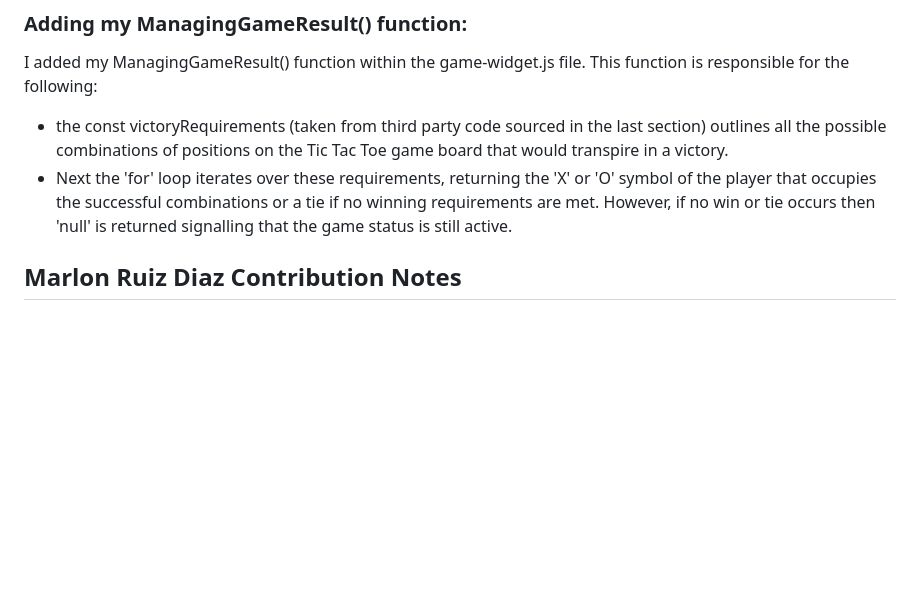
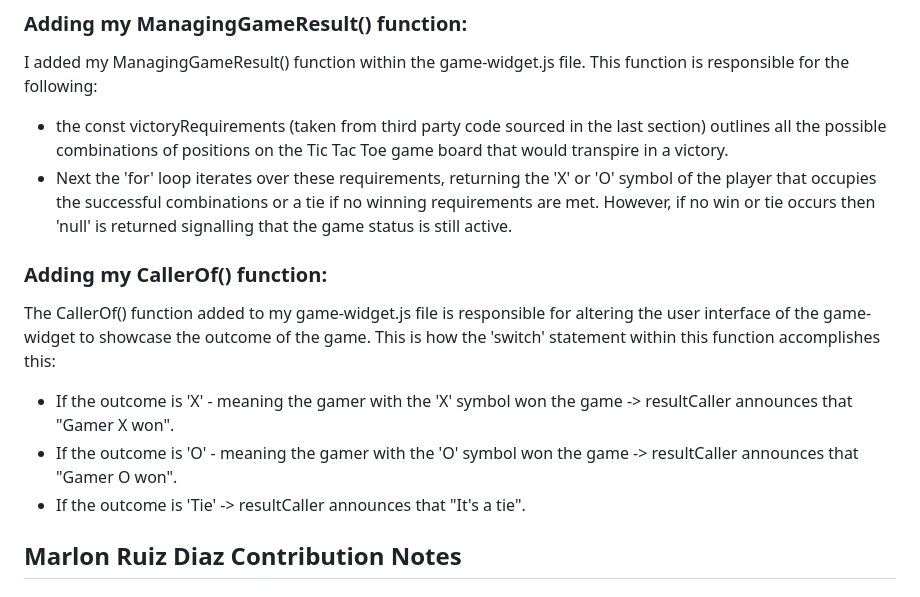
Before and after one commit to b0xcode/Group100-TaskManager, a Markdown page: README.md, the part around the change. GitHub-like rendering; blank space fills up the shorter version.

Commit message:
Outlining the role of the CallerOf() function that is within my game-widget.js file

```diff
--- a/README.md
+++ b/README.md
@@ -59,6 +59,14 @@ I added my ManagingGameResult() function within the game-widget.js file. This fu
 - Next the 'for' loop iterates over these requirements, returning the 'X' or 'O' symbol of the player that occupies the successful combinations or a tie if no winning requirements are met. However, if no win or tie occurs then 'null' is returned signalling that the game status is still active.
 
 
+### Adding my CallerOf() function:
+
+The CallerOf() function added to my game-widget.js file is responsible for altering the user interface of the game-widget to showcase the outcome of the game. This is how the 'switch' statement within this function accomplishes this:
+
+- If the outcome is 'X' - meaning the gamer with the 'X' symbol won the game -> resultCaller announces that "Gamer X won".
+- If the outcome is 'O' - meaning the gamer with the 'O' symbol won the game -> resultCaller announces that "Gamer O won".
+- If the outcome is 'Tie' -> resultCaller announces that "It's a tie".
+
 
 
 
```
